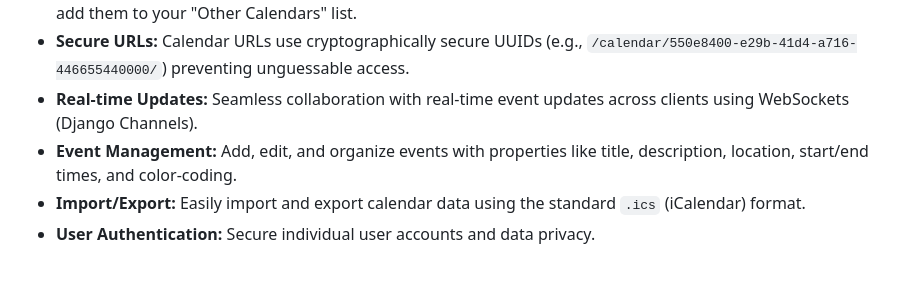
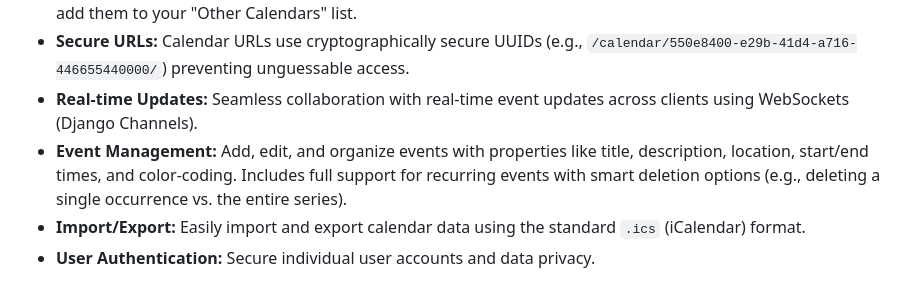
Before and after one commit to Nehul1313/Calendar-App, a Markdown page: README.md, the part around the change. GitHub-like rendering.

```diff
--- a/README.md
+++ b/README.md
@@ -9,7 +9,7 @@ A real-time, collaborative calendar application built with Django and Django Cha
 - **Browse & Subscribe:** Discover other users' public calendars, preview their events seamlessly, and subscribe to add them to your "Other Calendars" list.
 - **Secure URLs:** Calendar URLs use cryptographically secure UUIDs (e.g., `/calendar/550e8400-e29b-41d4-a716-446655440000/`) preventing unguessable access.
 - **Real-time Updates:** Seamless collaboration with real-time event updates across clients using WebSockets (Django Channels).
-- **Event Management:** Add, edit, and organize events with properties like title, description, location, start/end times, and color-coding.
+- **Event Management:** Add, edit, and organize events with properties like title, description, location, start/end times, and color-coding. Includes full support for recurring events with smart deletion options (e.g., deleting a single occurrence vs. the entire series).
 - **Import/Export:** Easily import and export calendar data using the standard `.ics` (iCalendar) format.
 - **User Authentication:** Secure individual user accounts and data privacy.
 
```
Also changed, not shown: USER_GUIDE.md (+1 -1 lines).
